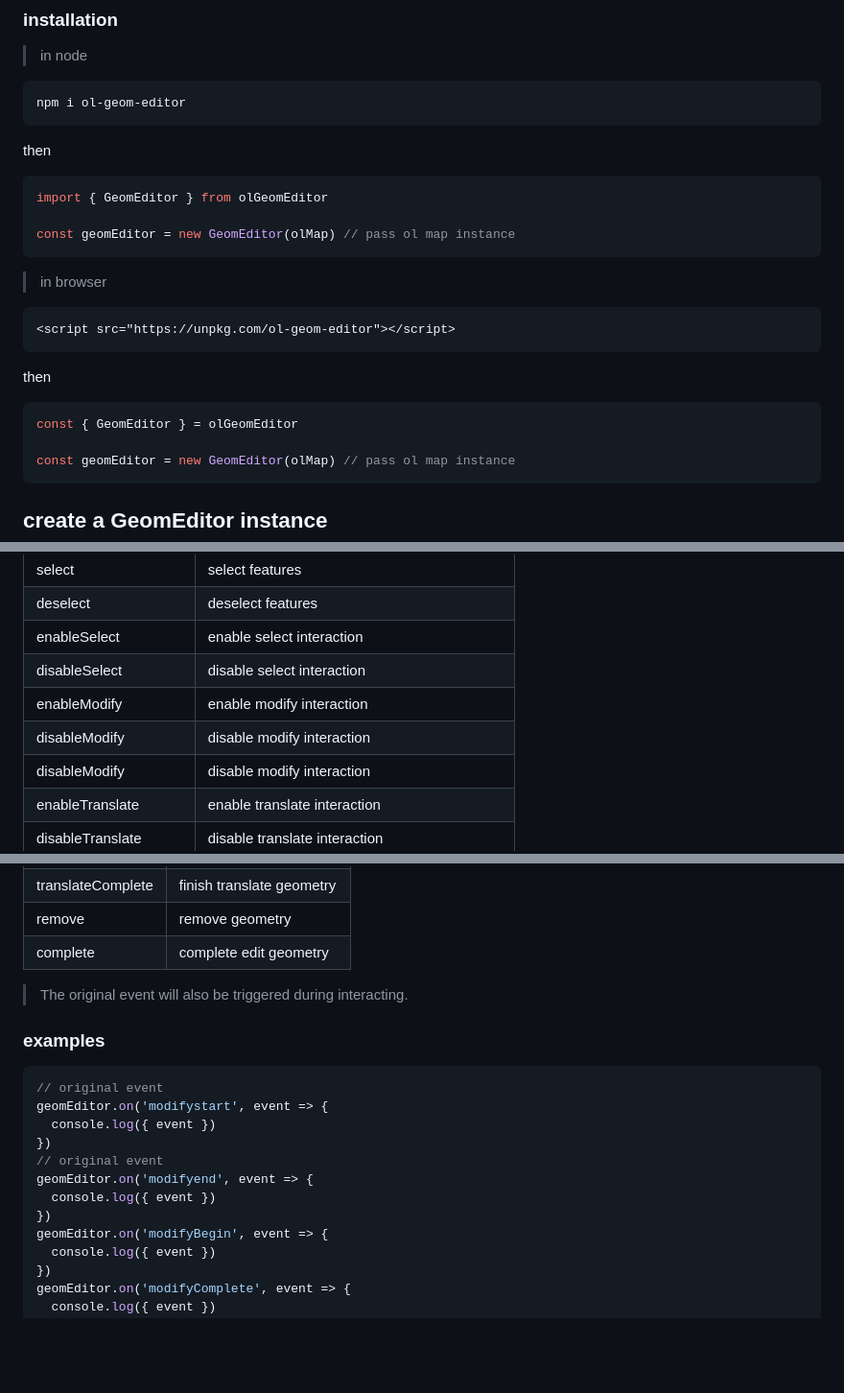
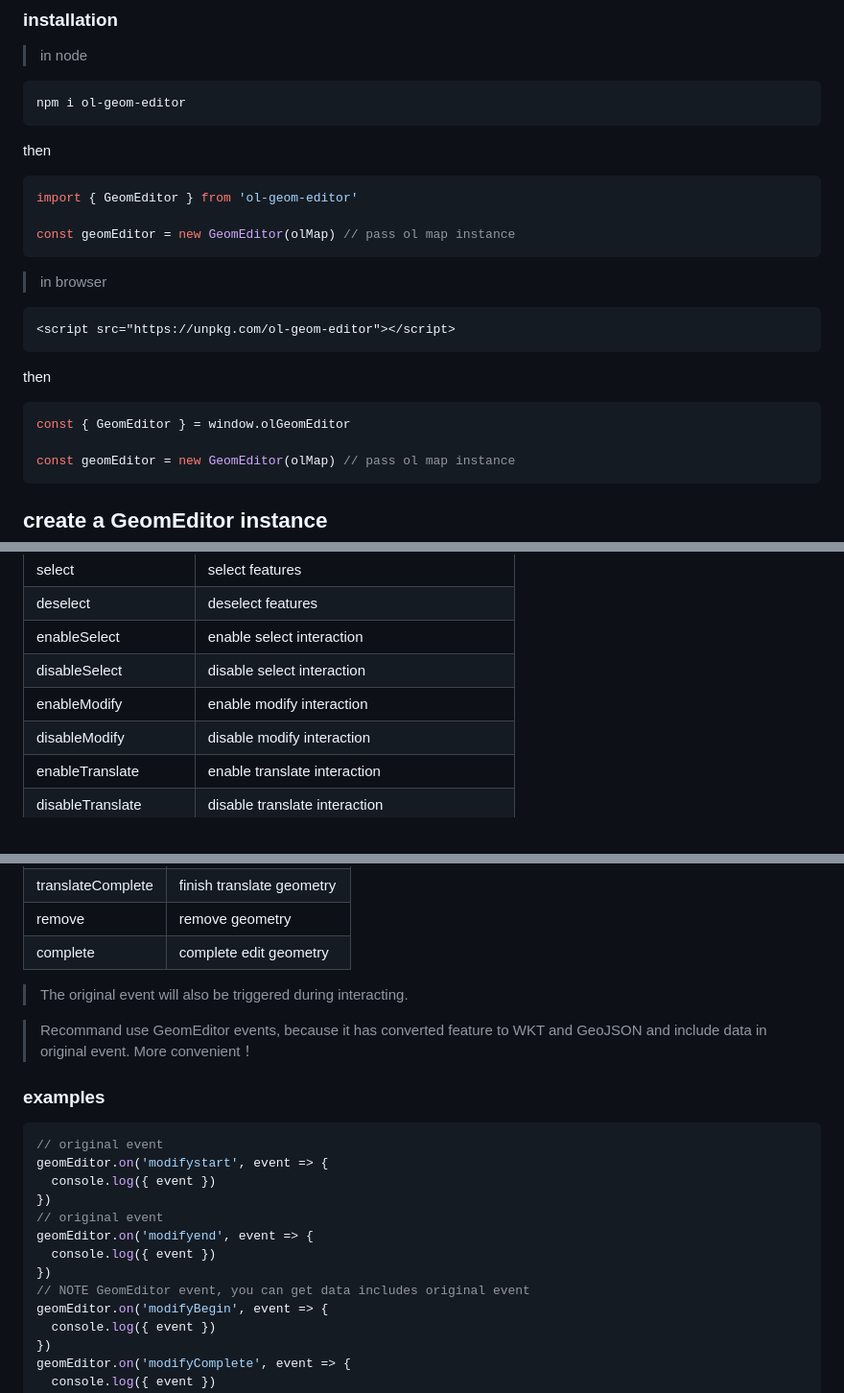
Before and after one commit to jackchoumine/ol-geom-editor, a Markdown page: README.md, 3 parts joined by grey strips. Shown: that part at 96% size. Drawn GitHub-style; blank space fills up the shorter version.

````diff
--- a/README.md
+++ b/README.md
@@ -17,7 +17,7 @@ npm i ol-geom-editor
 then
 
 ```js
-import { GeomEditor } from olGeomEditor
+import { GeomEditor } from 'ol-geom-editor'
 
 const geomEditor = new GeomEditor(olMap) // pass ol map instance
 ```
@@ -31,7 +31,7 @@ const geomEditor = new GeomEditor(olMap) // pass ol map instance
 then
 
 ```js
-const { GeomEditor } = olGeomEditor
+const { GeomEditor } = window.olGeomEditor
 
 const geomEditor = new GeomEditor(olMap) // pass ol map instance
 ```
@@ -88,7 +88,6 @@ const selectedStyle = new Style({
 | enableSelect       | enable select interaction                |
 | disableSelect      | disable select interaction               |
 | enableModify       | enable modify interaction                |
-| disableModify      | disable modify interaction               |
 | disableModify      | disable modify interaction               |
 | enableTranslate    | enable translate interaction             |
 | disableTranslate   | disable translate interaction            |
@@ -361,6 +362,8 @@ event list:
 
 > The original event will also be triggered during interacting.
 
+> Recommand use GeomEditor events, because it has converted feature to WKT and GeoJSON and include data in original event. More convenient！
+
 ### examples
 
 ```js
@@ -372,6 +375,7 @@ geomEditor.on('modifystart', event => {
 geomEditor.on('modifyend', event => {
   console.log({ event })
 })
+// NOTE GeomEditor event, you can get data includes original event
 geomEditor.on('modifyBegin', event => {
   console.log({ event })
 })
````
Also changed, not shown: other parts of README.md (+2 -0 lines).
